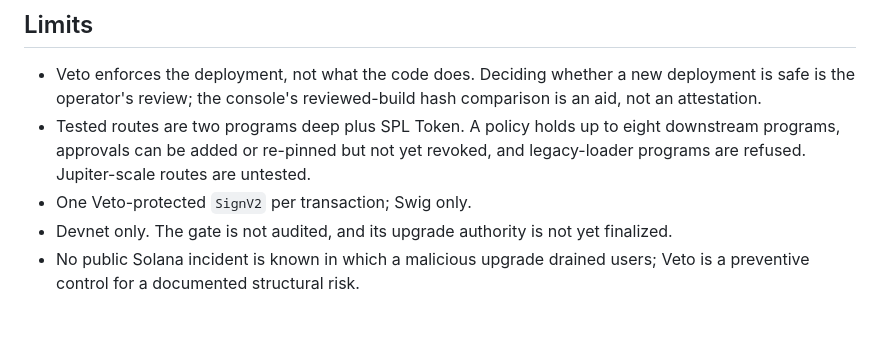
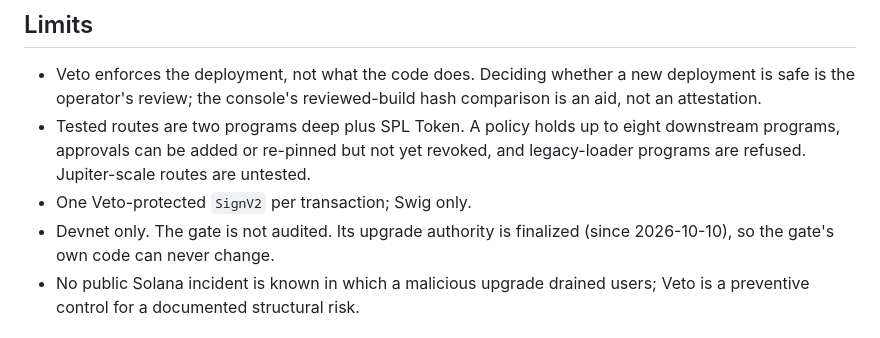
Before and after one commit to fexx301/veto, a Markdown page: README.md, the part around the change. GitHub-like rendering.

Commit message:
Record the finalized devnet gate
The gate's upgrade authority is now none, so its code can never change.

```diff
--- a/README.md
+++ b/README.md
@@ -117,8 +117,8 @@ AWS deployment scripts are in `adapter/scripts/` and `adapter/deploy/aws/`.
   downstream programs, approvals can be added or re-pinned but not yet revoked,
   and legacy-loader programs are refused. Jupiter-scale routes are untested.
 - One Veto-protected `SignV2` per transaction; Swig only.
-- Devnet only. The gate is not audited, and its upgrade authority is not yet
-  finalized.
+- Devnet only. The gate is not audited. Its upgrade authority is finalized
+  (since 2026-10-10), so the gate's own code can never change.
 - No public Solana incident is known in which a malicious upgrade drained users;
   Veto is a preventive control for a documented structural risk.
 
```
Also changed, not shown: adapter/AUTHORITY-MAP.md (+3 -4 lines), verification-logs/DEVNET.md (+4 -0 lines).
